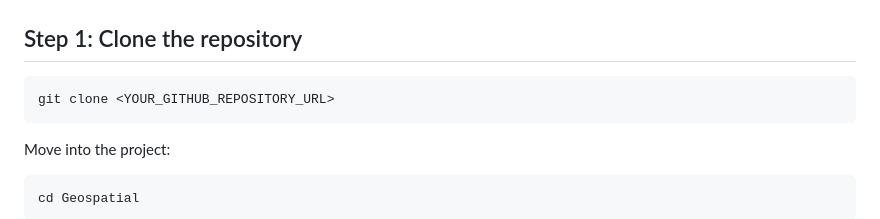
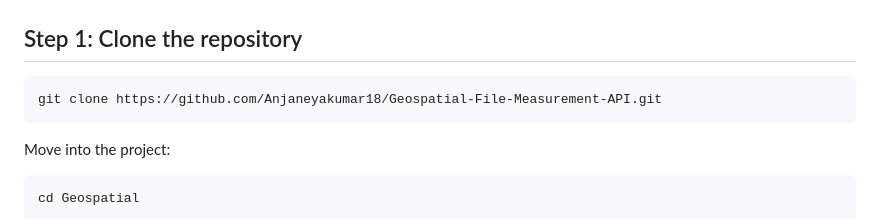
Before and after one commit to Anjaneyakumar18/Geospatial-File-Measurement-API, a Markdown page: README.md, the part around the change. Drawn GitHub-style.

````diff
--- a/README.md
+++ b/README.md
@@ -149,7 +149,7 @@ py --version
 ## Step 1: Clone the repository
 
 ```bash
-git clone <YOUR_GITHUB_REPOSITORY_URL>
+git clone https://github.com/Anjaneyakumar18/Geospatial-File-Measurement-API.git
 ```
 
 Move into the project:
````
